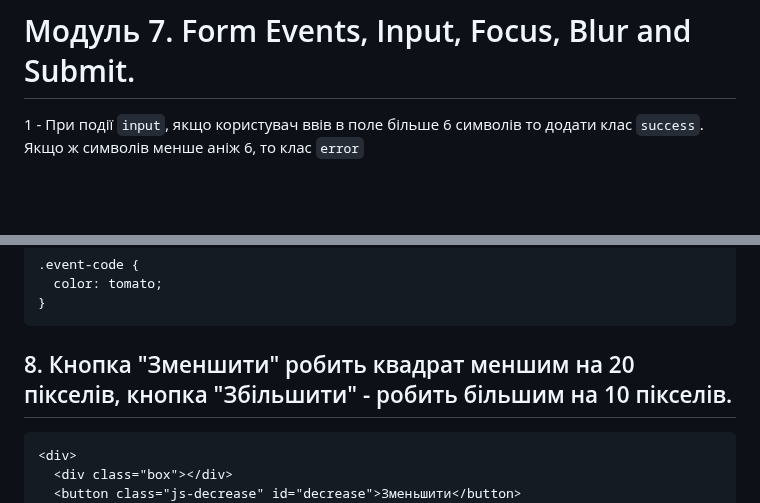
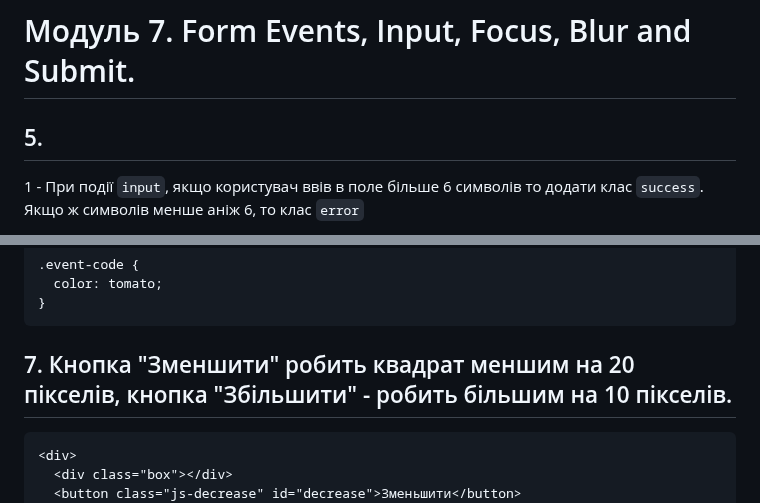
Before and after one commit to IgBovt/FSON-96-blended, a Markdown page: lesson-04/module-7.md, 2 parts joined by grey strips. GitHub-like rendering; blank space fills up the shorter version.

````diff
--- a/lesson-04/module-7.md
+++ b/lesson-04/module-7.md
@@ -151,6 +142,8 @@ function createMarkup() {}
 ```
 
 # Модуль 7. Form Events, Input, Focus, Blur and Submit.
+
+## 5.
 
 1 - При події `input`, якщо користувач ввів в поле більше 6 символів то додати клас `success`. Якщо ж символів менше аніж 6, то клас `error`
 
@@ -245,7 +238,7 @@ span {
 }
 ```
 
-## 8. Кнопка "Зменшити" робить квадрат меншим на 20 пікселів, кнопка "Збільшити" - робить більшим на 10 пікселів.
+## 7. Кнопка "Зменшити" робить квадрат меншим на 20 пікселів, кнопка "Збільшити" - робить більшим на 10 пікселів.
 
 ```html
 <div>
````
Also changed, not shown: other parts of lesson-04/module-7.md (+4 -13 lines).
